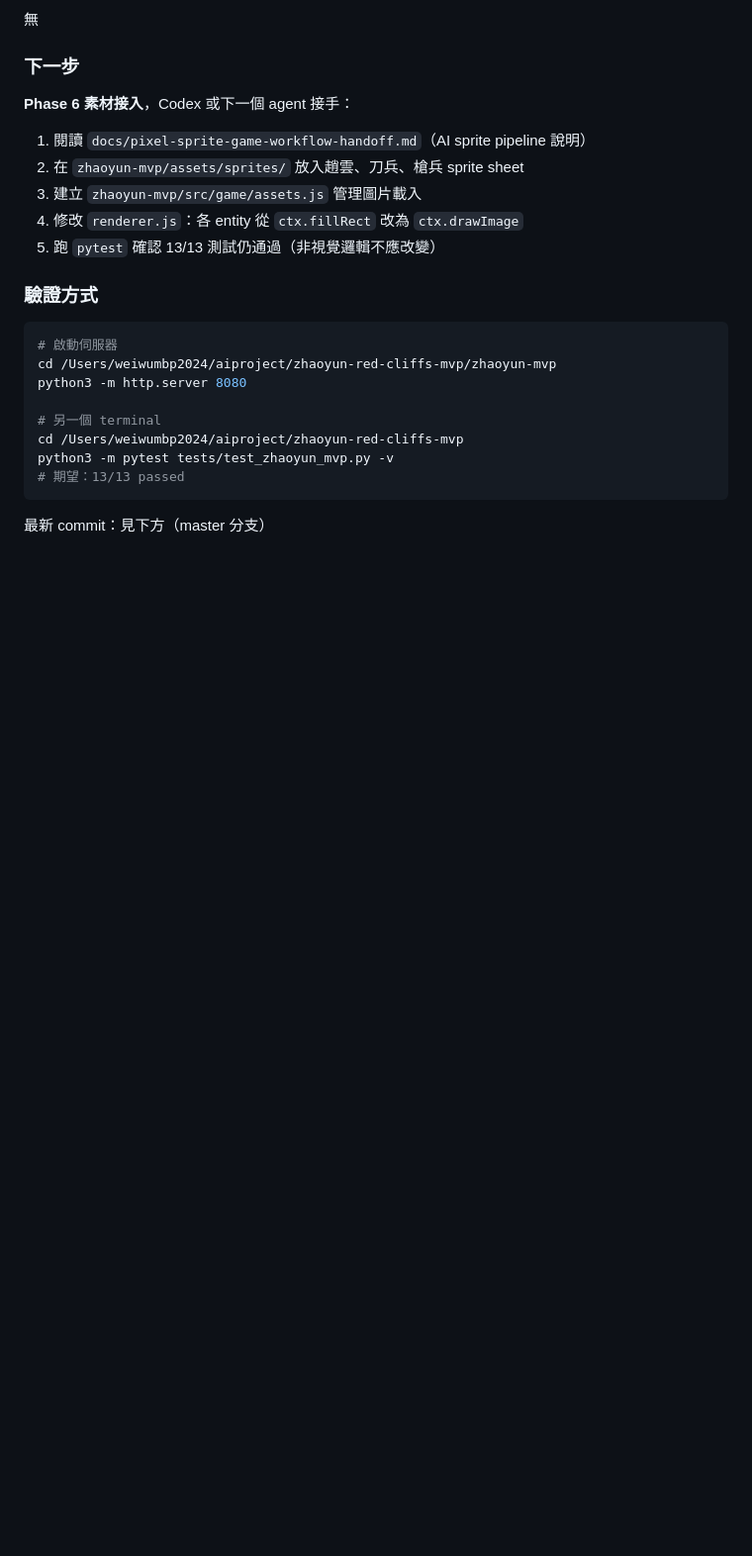
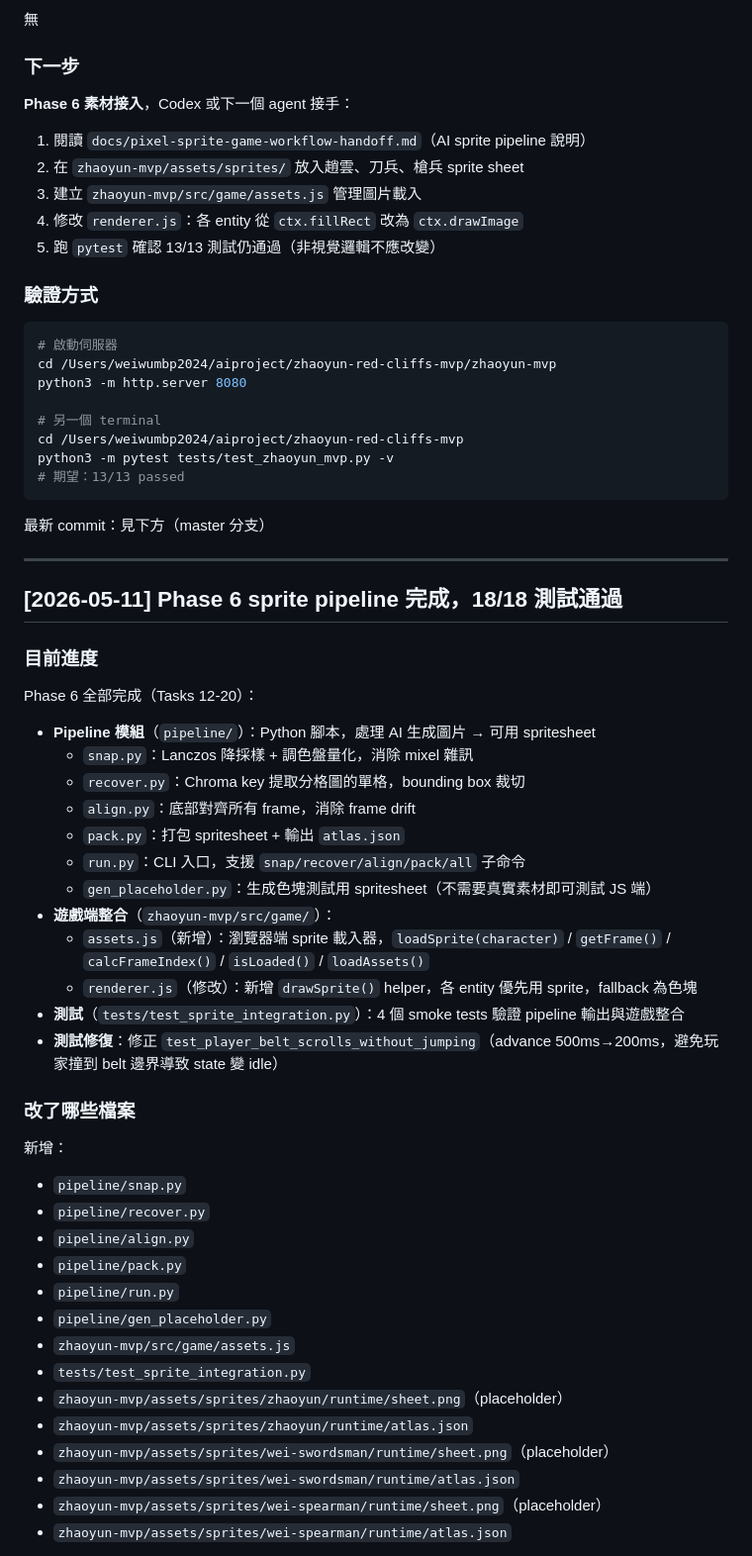
Before and after one commit to awai29/AIidea, a Markdown page: zhaoyun-red-cliffs-mvp/docs/project-progress.md, the part around one of its changes. Shown at 99% size. Drawn GitHub-style; blank space fills up the shorter version.

Commit message:
更新：Phase 6 完成交接記錄，18/18 測試通過
Co-Authored-By: Claude Sonnet 4.6 <noreply@anthropic.com>

````diff
--- a/zhaoyun-red-cliffs-mvp/docs/project-progress.md
+++ b/zhaoyun-red-cliffs-mvp/docs/project-progress.md
@@ -278,3 +280,42 @@ python3 -m pytest tests/test_zhaoyun_mvp.py -v
 ```
 
 最新 commit：見下方（master 分支）
+
+---
+
+## [2026-05-11] Phase 6 sprite pipeline 完成，18/18 測試通過
+
+### 目前進度
+
+Phase 6 全部完成（Tasks 12-20）：
+- **Pipeline 模組**（`pipeline/`）：Python 腳本，處理 AI 生成圖片 → 可用 spritesheet
+  - `snap.py`：Lanczos 降採樣 + 調色盤量化，消除 mixel 雜訊
+  - `recover.py`：Chroma key 提取分格圖的單格，bounding box 裁切
+  - `align.py`：底部對齊所有 frame，消除 frame drift
+  - `pack.py`：打包 spritesheet + 輸出 `atlas.json`
+  - `run.py`：CLI 入口，支援 `snap/recover/align/pack/all` 子命令
+  - `gen_placeholder.py`：生成色塊測試用 spritesheet（不需要真實素材即可測試 JS 端）
+- **遊戲端整合**（`zhaoyun-mvp/src/game/`）：
+  - `assets.js`（新增）：瀏覽器端 sprite 載入器，`loadSprite(character)` / `getFrame()` / `calcFrameIndex()` / `isLoaded()` / `loadAssets()`
+  - `renderer.js`（修改）：新增 `drawSprite()` helper，各 entity 優先用 sprite，fallback 為色塊
+- **測試**（`tests/test_sprite_integration.py`）：4 個 smoke tests 驗證 pipeline 輸出與遊戲整合
+- **測試修復**：修正 `test_player_belt_scrolls_without_jumping`（advance 500ms→200ms，避免玩家撞到 belt 邊界導致 state 變 idle）
+
+### 改了哪些檔案
+
+新增：
+- `pipeline/snap.py`
+- `pipeline/recover.py`
+- `pipeline/align.py`
+- `pipeline/pack.py`
+- `pipeline/run.py`
+- `pipeline/gen_placeholder.py`
+- `zhaoyun-mvp/src/game/assets.js`
+- `tests/test_sprite_integration.py`
+- `zhaoyun-mvp/assets/sprites/zhaoyun/runtime/sheet.png`（placeholder）
+- `zhaoyun-mvp/assets/sprites/zhaoyun/runtime/atlas.json`
+- `zhaoyun-mvp/assets/sprites/wei-swordsman/runtime/sheet.png`（placeholder）
+- `zhaoyun-mvp/assets/sprites/wei-swordsman/runtime/atlas.json`
+- `zhaoyun-mvp/assets/sprites/wei-spearman/runtime/sheet.png`（placeholder）
+- `zhaoyun-mvp/assets/sprites/wei-spearman/runtime/atlas.json`
+
````
Also changed, not shown: other parts of zhaoyun-red-cliffs-mvp/docs/project-progress.md (+105 -1 lines).
